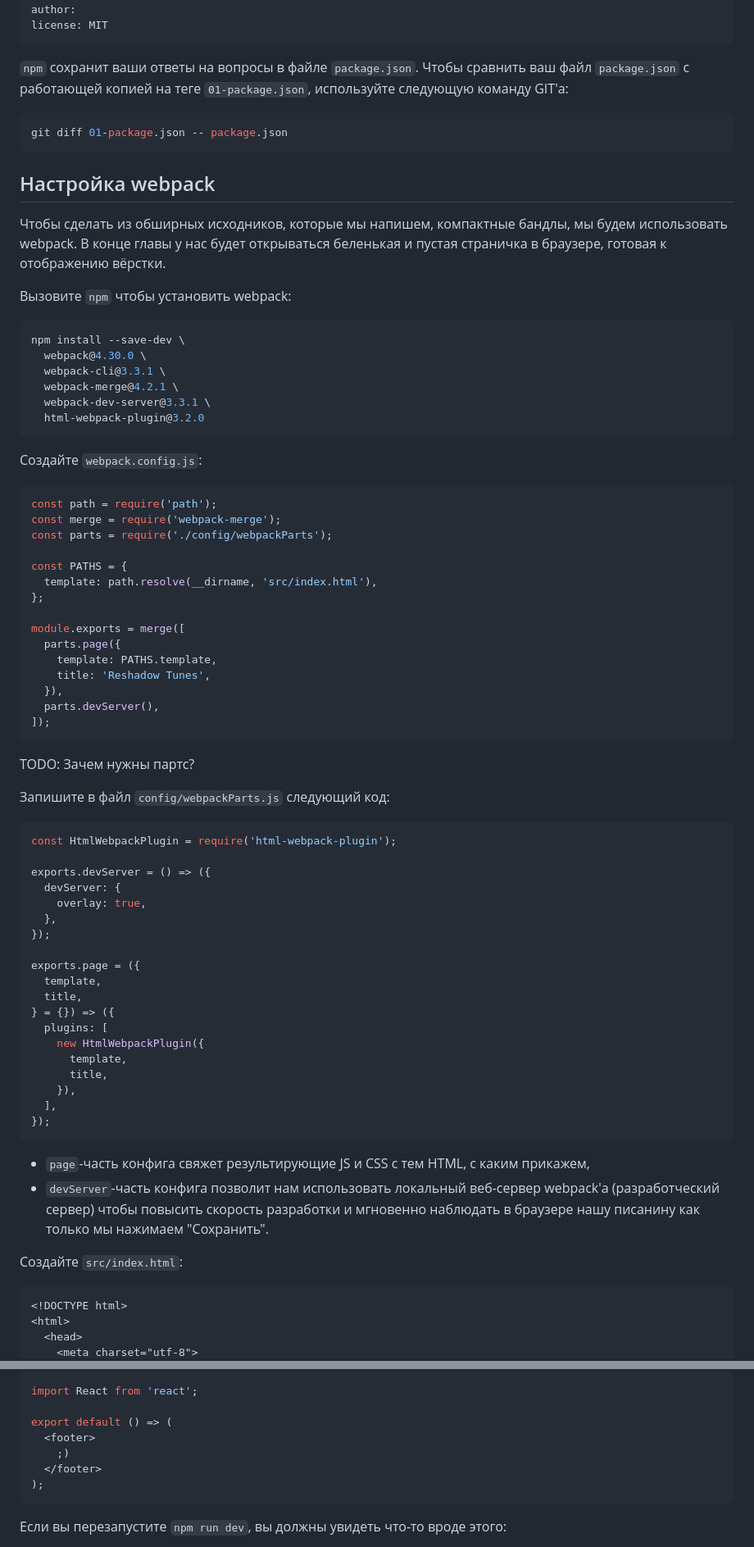
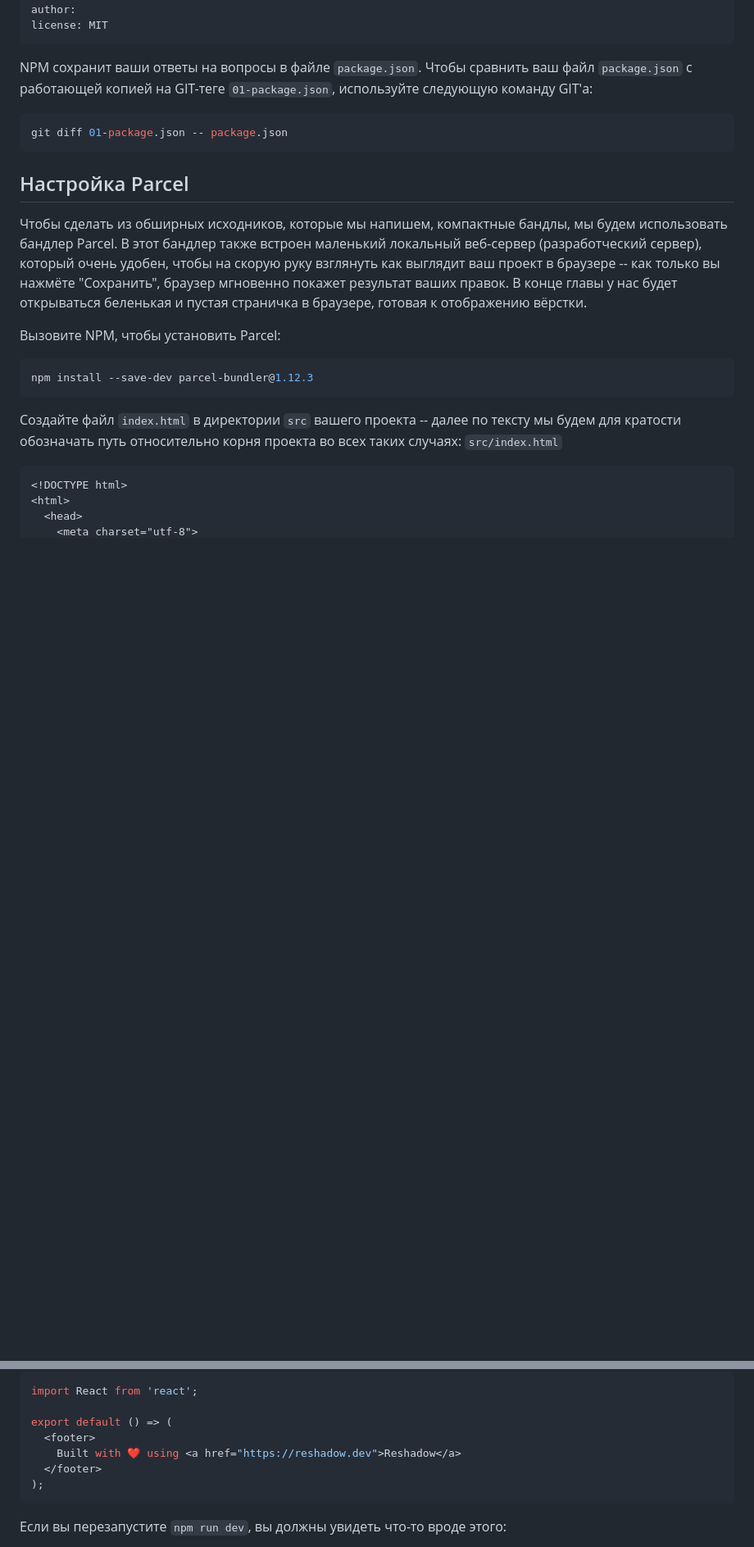
Before and after one commit to quasiyoke/reshadow-example-tunes, a Markdown page: README.ru.md, 2 parts joined by grey strips. Shown: that part at 82% size. GitHub-like rendering; blank space fills up the shorter version.

````diff
--- a/README.ru.md
+++ b/README.ru.md
@@ -64,79 +66,26 @@ author:
 license: MIT
 ```
 
-`npm` сохранит ваши ответы на вопросы в файле `package.json`.
-Чтобы сравнить ваш файл `package.json` с работающей копией на теге `01-package.json`, используйте следующую команду GIT'а:
+NPM сохранит ваши ответы на вопросы в файле `package.json`.
+Чтобы сравнить ваш файл `package.json` с работающей копией на GIT-теге `01-package.json`, используйте следующую команду GIT'а:
 
 ```sh
 git diff 01-package.json -- package.json
 ```
 
-## Настройка webpack
+## Настройка Parcel
 
-Чтобы сделать из обширных исходников, которые мы напишем, компактные бандлы, мы будем использовать webpack.
+Чтобы сделать из обширных исходников, которые мы напишем, компактные бандлы, мы будем использовать бандлер Parcel.
+В этот бандлер также встроен маленький локальный веб-сервер (разработческий сервер), который очень удобен, чтобы на скорую руку взглянуть как выглядит ваш проект в браузере -- как только вы нажмёте "Сохранить", браузер мгновенно покажет результат ваших правок.
 В конце главы у нас будет открываться беленькая и пустая страничка в браузере, готовая к отображению вёрстки.
 
-Вызовите `npm` чтобы установить webpack:
+Вызовите NPM, чтобы установить Parcel:
 
 ```sh
-npm install --save-dev \
-  webpack@4.30.0 \
-  webpack-cli@3.3.1 \
-  webpack-merge@4.2.1 \
-  webpack-dev-server@3.3.1 \
-  html-webpack-plugin@3.2.0
+npm install --save-dev parcel-bundler@1.12.3
 ```
 
-Создайте `webpack.config.js`:
-
-```js
-const path = require('path');
-const merge = require('webpack-merge');
-const parts = require('./config/webpackParts');
-
-const PATHS = {
-  template: path.resolve(__dirname, 'src/index.html'),
-};
-
-module.exports = merge([
-  parts.page({
-    template: PATHS.template,
-    title: 'Reshadow Tunes',
-  }),
-  parts.devServer(),
-]);
-```
-
-TODO: Зачем нужны партс?
-
-Запишите в файл `config/webpackParts.js` следующий код:
-
-```js
-const HtmlWebpackPlugin = require('html-webpack-plugin');
-
-exports.devServer = () => ({
-  devServer: {
-    overlay: true,
-  },
-});
-
-exports.page = ({
-  template,
-  title,
-} = {}) => ({
-  plugins: [
-    new HtmlWebpackPlugin({
-      template,
-      title,
-    }),
-  ],
-});
-```
-
-- `page`-часть конфига свяжет результирующие JS и CSS с тем HTML, с каким прикажем,
-- `devServer`-часть конфига позволит нам использовать локальный веб-сервер webpack'а (разработческий сервер) чтобы повысить скорость разработки и мгновенно наблюдать в браузере нашу писанину как только мы нажимаем "Сохранить".
-
-Создайте `src/index.html`:
+Создайте файл `index.html` в директории `src` вашего проекта -- далее по тексту мы будем для кратости обозначать путь относительно корня проекта во всех таких случаях: `src/index.html`
 
 ```html
 <!DOCTYPE html>
@@ -339,7 +266,7 @@ import React from 'react';
 
 export default () => (
   <footer>
-    ;)
+    Built with ❤️ using <a href="https://reshadow.dev">Reshadow</a>
   </footer>
 );
 ```
````
Also changed, not shown: other parts of README.ru.md (+123 -184 lines), docs/final.png (added), 4 other files.
